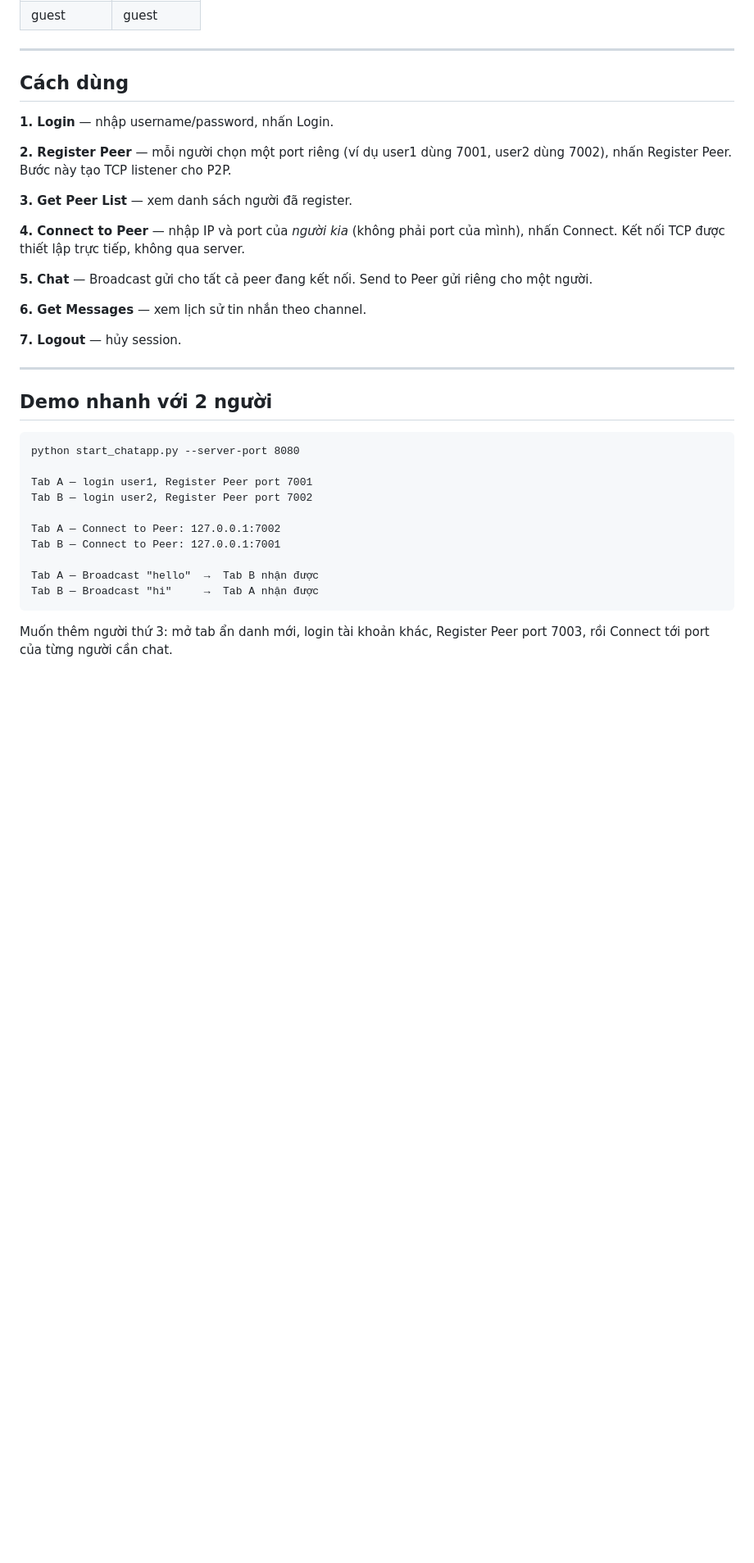
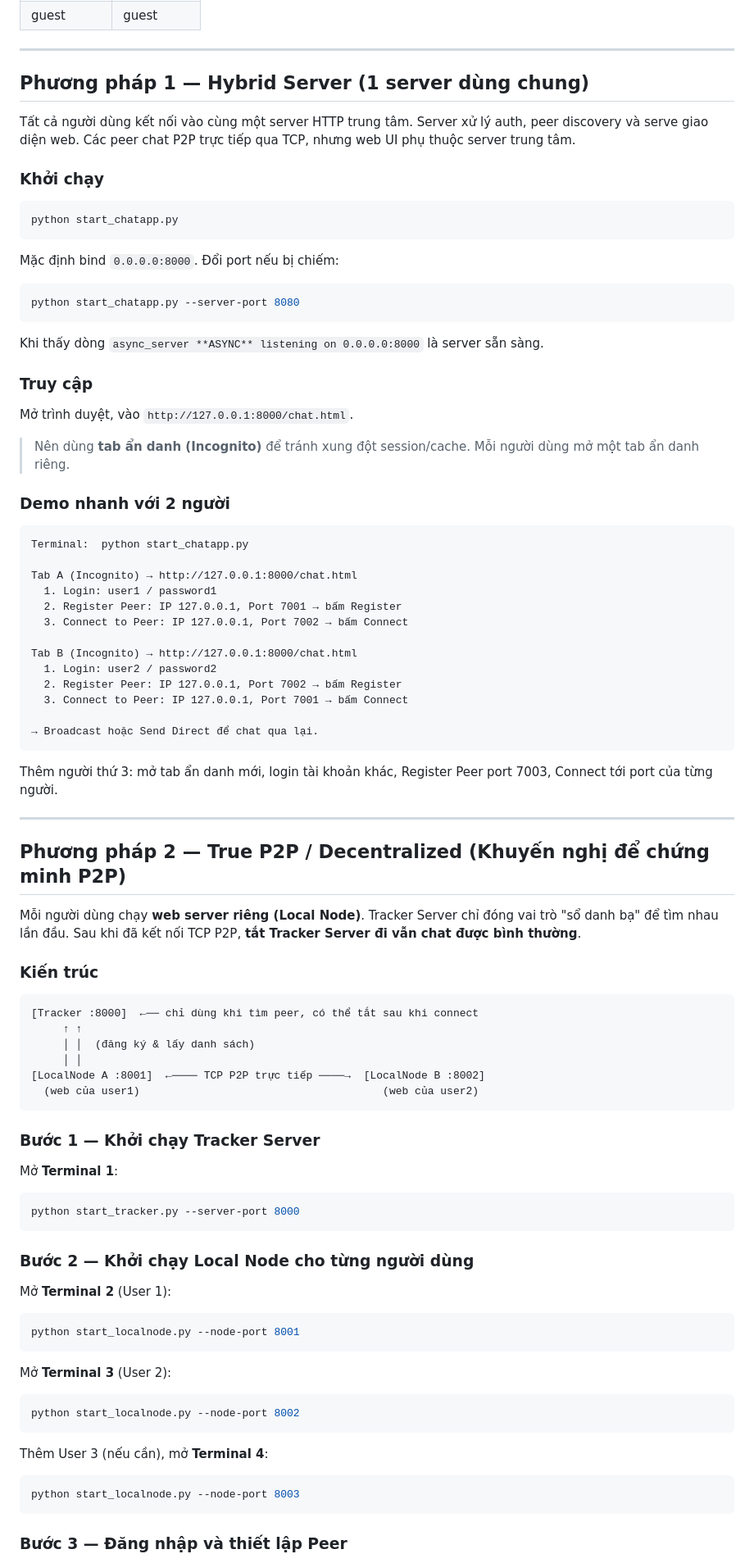
Before and after one commit to Quangnguyn4405/CNPM1, a Markdown page: README.md, the part around one of its changes. Shown at 82% size. GitHub-like rendering; blank space fills up the shorter version.

````diff
--- a/README.md
+++ b/README.md
@@ -41,37 +17,94 @@ Nên dùng tab ẩn danh (Incognito) để tránh cache. Mỗi người dùng m
 
 ---
 
-## Cách dùng
+## Phương pháp 1 — Hybrid Server (1 server dùng chung)
 
-**1. Login** — nhập username/password, nhấn Login.
+Tất cả người dùng kết nối vào cùng một server HTTP trung tâm. Server xử lý auth, peer discovery và serve giao diện web. Các peer chat P2P trực tiếp qua TCP, nhưng web UI phụ thuộc server trung tâm.
 
-**2. Register Peer** — mỗi người chọn một port riêng (ví dụ user1 dùng 7001, user2 dùng 7002), nhấn Register Peer. Bước này tạo TCP listener cho P2P.
+### Khởi chạy
 
-**3. Get Peer List** — xem danh sách người đã register.
+```bash
+python start_chatapp.py
+```
 
-**4. Connect to Peer** — nhập IP và port của *người kia* (không phải port của mình), nhấn Connect. Kết nối TCP được thiết lập trực tiếp, không qua server.
+Mặc định bind `0.0.0.0:8000`. Đổi port nếu bị chiếm:
 
-**5. Chat** — Broadcast gửi cho tất cả peer đang kết nối. Send to Peer gửi riêng cho một người.
+```bash
+python start_chatapp.py --server-port 8080
+```
 
-**6. Get Messages** — xem lịch sử tin nhắn theo channel.
+Khi thấy dòng `async_server **ASYNC** listening on 0.0.0.0:8000` là server sẵn sàng.
 
-**7. Logout** — hủy session.
+### Truy cập
+
+Mở trình duyệt, vào `http://127.0.0.1:8000/chat.html`.
+
+> Nên dùng **tab ẩn danh (Incognito)** để tránh xung đột session/cache. Mỗi người dùng mở một tab ẩn danh riêng.
+
+### Demo nhanh với 2 người
+
+```
+Terminal:  python start_chatapp.py
+
+Tab A (Incognito) → http://127.0.0.1:8000/chat.html
+  1. Login: user1 / password1
+  2. Register Peer: IP 127.0.0.1, Port 7001 → bấm Register
+  3. Connect to Peer: IP 127.0.0.1, Port 7002 → bấm Connect
+
+Tab B (Incognito) → http://127.0.0.1:8000/chat.html
+  1. Login: user2 / password2
+  2. Register Peer: IP 127.0.0.1, Port 7002 → bấm Register
+  3. Connect to Peer: IP 127.0.0.1, Port 7001 → bấm Connect
+
+→ Broadcast hoặc Send Direct để chat qua lại.
+```
+
+Thêm người thứ 3: mở tab ẩn danh mới, login tài khoản khác, Register Peer port 7003, Connect tới port của từng người.
 
 ---
 
-## Demo nhanh với 2 người
+## Phương pháp 2 — True P2P / Decentralized (Khuyến nghị để chứng minh P2P)
+
+Mỗi người dùng chạy **web server riêng (Local Node)**. Tracker Server chỉ đóng vai trò "sổ danh bạ" để tìm nhau lần đầu. Sau khi đã kết nối TCP P2P, **tắt Tracker Server đi vẫn chat được bình thường**.
+
+### Kiến trúc
 
 ```
-python start_chatapp.py --server-port 8080
-
-Tab A — login user1, Register Peer port 7001
-Tab B — login user2, Register Peer port 7002
-
-Tab A — Connect to Peer: 127.0.0.1:7002
-Tab B — Connect to Peer: 127.0.0.1:7001
-
-Tab A — Broadcast "hello"  →  Tab B nhận được
-Tab B — Broadcast "hi"     →  Tab A nhận được
+[Tracker :8000]  ←── chỉ dùng khi tìm peer, có thể tắt sau khi connect
+     ↑ ↑
+     │ │  (đăng ký & lấy danh sách)
+     │ │
+[LocalNode A :8001]  ←──── TCP P2P trực tiếp ────→  [LocalNode B :8002]
+  (web của user1)                                      (web của user2)
 ```
 
-Muốn thêm người thứ 3: mở tab ẩn danh mới, login tài khoản khác, Register Peer port 7003, rồi Connect tới port của từng người cần chat.
+### Bước 1 — Khởi chạy Tracker Server
+
+Mở **Terminal 1**:
+
+```bash
+python start_tracker.py --server-port 8000
+```
+
+### Bước 2 — Khởi chạy Local Node cho từng người dùng
+
+Mở **Terminal 2** (User 1):
+
+```bash
+python start_localnode.py --node-port 8001
+```
+
+Mở **Terminal 3** (User 2):
+
+```bash
+python start_localnode.py --node-port 8002
+```
+
+Thêm User 3 (nếu cần), mở **Terminal 4**:
+
+```bash
+python start_localnode.py --node-port 8003
+```
+
+### Bước 3 — Đăng nhập và thiết lập Peer
+
````
Also changed, not shown: other parts of README.md (+103 -49 lines).
